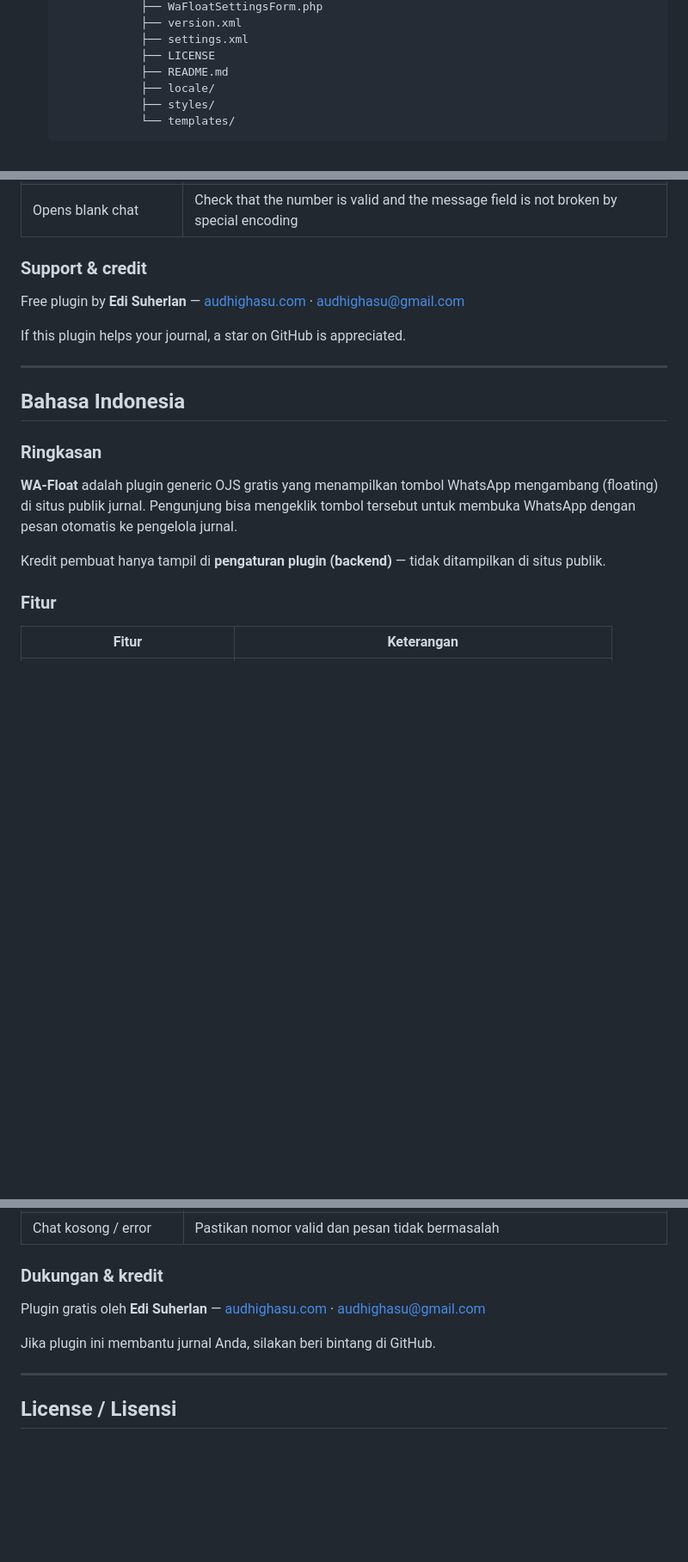
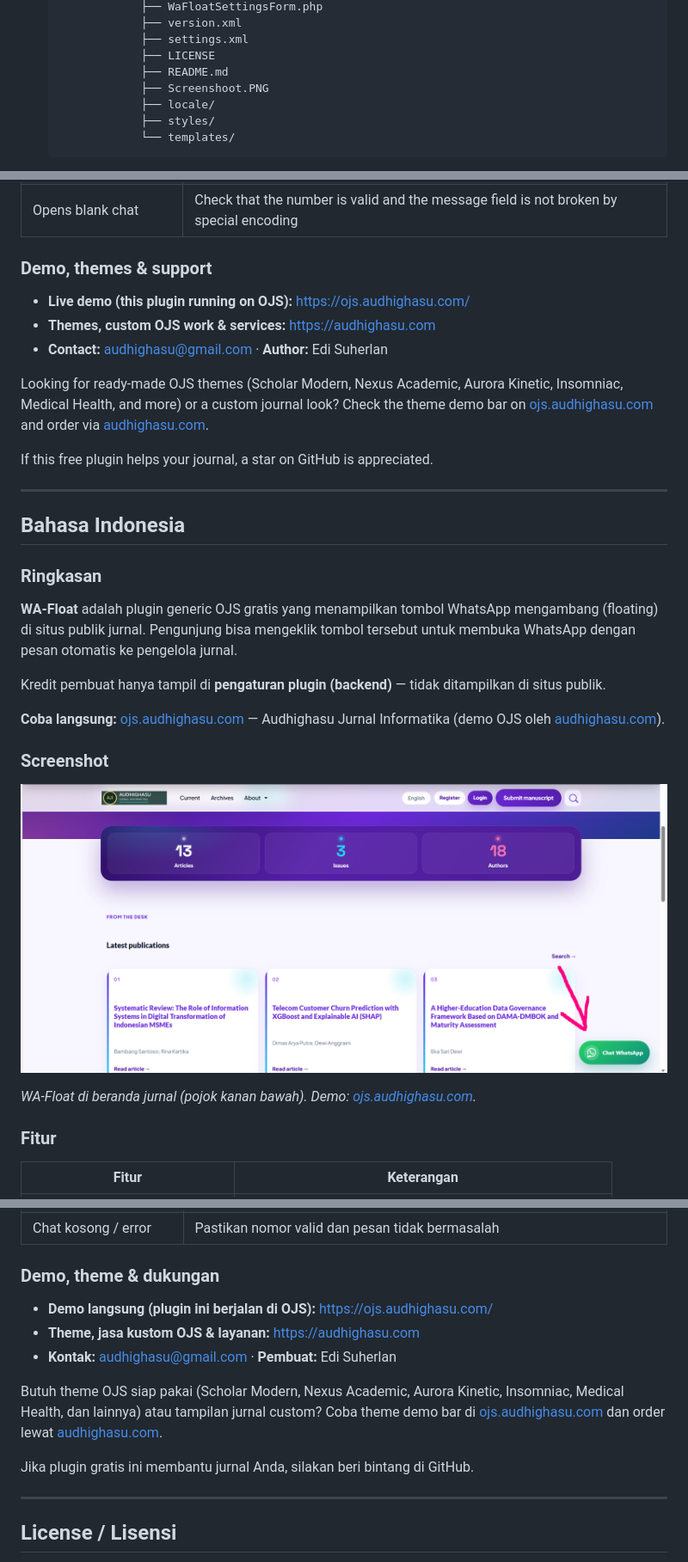
Before and after one commit to edisuherlan/PluginOJS-Whatsapp-Floating-Button, a Markdown page: README.md, 3 parts joined by grey strips. Shown at 86% size. Rendered like a GitHub page; pictures changed too: Screenshoot.PNG (added); blank space fills up the shorter version.

```diff
--- a/README.md
+++ b/README.md
@@ -68,6 +89,7 @@ Creator credit appears in the **plugin settings (backend)** only — not on the
                ├── settings.xml
                ├── LICENSE
                ├── README.md
+               ├── Screenshoot.PNG
                ├── locale/
                ├── styles/
                └── templates/
@@ -136,11 +158,15 @@ After saving, hard-refresh the public journal page (`Ctrl+F5`) to see changes.
 | Style not updating | Hard refresh (`Ctrl+F5`) or clear browser + OJS cache |
 | Opens blank chat | Check that the number is valid and the message field is not broken by special encoding |
 
-### Support & credit
+### Demo, themes & support
 
-Free plugin by **Edi Suherlan** — [audhighasu.com](https://audhighasu.com) · audhighasu@gmail.com
+- **Live demo (this plugin running on OJS):** [https://ojs.audhighasu.com/](https://ojs.audhighasu.com/)
+- **Themes, custom OJS work & services:** [https://audhighasu.com](https://audhighasu.com)
+- **Contact:** audhighasu@gmail.com · **Author:** Edi Suherlan
 
-If this plugin helps your journal, a star on GitHub is appreciated.
+Looking for ready-made OJS themes (Scholar Modern, Nexus Academic, Aurora Kinetic, Insomniac, Medical Health, and more) or a custom journal look? Check the theme demo bar on [ojs.audhighasu.com](https://ojs.audhighasu.com/) and order via [audhighasu.com](https://audhighasu.com).
+
+If this free plugin helps your journal, a star on GitHub is appreciated.
 
 ---
 
@@ -153,6 +179,14 @@ If this plugin helps your journal, a star on GitHub is appreciated.
 **WA-Float** adalah plugin generic OJS gratis yang menampilkan tombol WhatsApp mengambang (floating) di situs publik jurnal. Pengunjung bisa mengeklik tombol tersebut untuk membuka WhatsApp dengan pesan otomatis ke pengelola jurnal.
 
 Kredit pembuat hanya tampil di **pengaturan plugin (backend)** — tidak ditampilkan di situs publik.
+
+**Coba langsung:** [ojs.audhighasu.com](https://ojs.audhighasu.com/) — Audhighasu Jurnal Informatika (demo OJS oleh [audhighasu.com](https://audhighasu.com)).
+
+### Screenshot
+
+![Screenshot WA-Float — tombol Chat WhatsApp mengambang di OJS](Screenshoot.PNG)
+
+*WA-Float di beranda jurnal (pojok kanan bawah). Demo: [ojs.audhighasu.com](https://ojs.audhighasu.com/).*
 
 ### Fitur
 
@@ -268,11 +303,15 @@ Setelah disimpan, hard-refresh halaman publik jurnal (`Ctrl+F5`) untuk melihat p
 | Tampilan tidak berubah | Hard refresh (`Ctrl+F5`) atau clear cache browser + OJS |
 | Chat kosong / error | Pastikan nomor valid dan pesan tidak bermasalah |
 
-### Dukungan & kredit
+### Demo, theme & dukungan
 
-Plugin gratis oleh **Edi Suherlan** — [audhighasu.com](https://audhighasu.com) · audhighasu@gmail.com
+- **Demo langsung (plugin ini berjalan di OJS):** [https://ojs.audhighasu.com/](https://ojs.audhighasu.com/)
+- **Theme, jasa kustom OJS & layanan:** [https://audhighasu.com](https://audhighasu.com)
+- **Kontak:** audhighasu@gmail.com · **Pembuat:** Edi Suherlan
 
-Jika plugin ini membantu jurnal Anda, silakan beri bintang di GitHub.
+Butuh theme OJS siap pakai (Scholar Modern, Nexus Academic, Aurora Kinetic, Insomniac, Medical Health, dan lainnya) atau tampilan jurnal custom? Coba theme demo bar di [ojs.audhighasu.com](https://ojs.audhighasu.com/) dan order lewat [audhighasu.com](https://audhighasu.com).
+
+Jika plugin gratis ini membantu jurnal Anda, silakan beri bintang di GitHub.
 
 ---
 
```
Also changed, not shown: other parts of README.md (+22 -0 lines).
